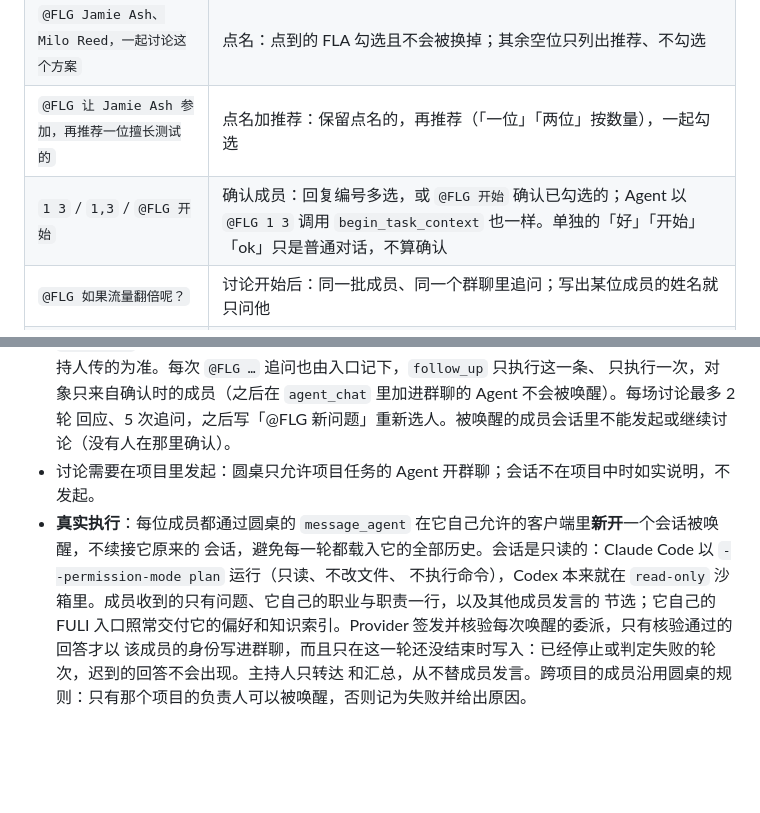
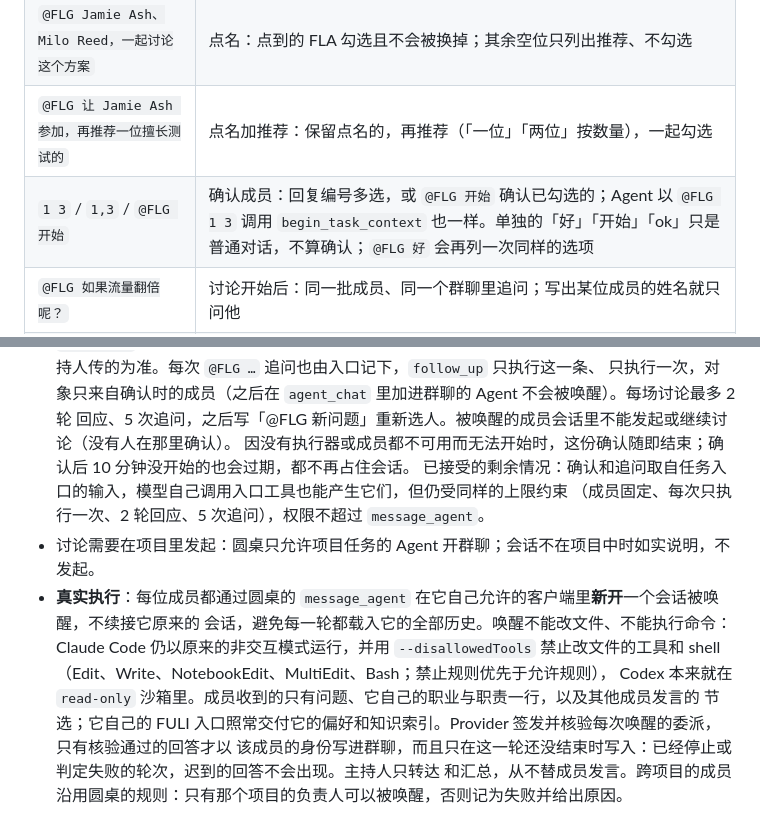
Before and after one commit to JevonsCode/fuli, a Markdown page: docs/agent-conversations-and-collaboration.md, 2 parts joined by grey strips. Rendered like a GitHub page; blank space fills up the shorter version.

```diff
--- a/docs/agent-conversations-and-collaboration.md
+++ b/docs/agent-conversations-and-collaboration.md
@@ -93,7 +93,7 @@
 | `@FLG 讨论这个方案的产品体验和技术风险` | 只提问题：按职业、职责和长期职责推荐 2–4 位，每位附一句理由，默认勾选 |
 | `@FLG Jamie Ash、Milo Reed，一起讨论这个方案` | 点名：点到的 FLA 勾选且不会被换掉；其余空位只列出推荐、不勾选 |
 | `@FLG 让 Jamie Ash 参加，再推荐一位擅长测试的` | 点名加推荐：保留点名的，再推荐（「一位」「两位」按数量），一起勾选 |
-| `1 3` / `1,3` / `@FLG 开始` | 确认成员：回复编号多选，或 `@FLG 开始` 确认已勾选的；Agent 以 `@FLG 1 3` 调用 `begin_task_context` 也一样。单独的「好」「开始」「ok」只是普通对话，不算确认 |
+| `1 3` / `1,3` / `@FLG 开始` | 确认成员：回复编号多选，或 `@FLG 开始` 确认已勾选的；Agent 以 `@FLG 1 3` 调用 `begin_task_context` 也一样。单独的「好」「开始」「ok」只是普通对话，不算确认；`@FLG 好` 会再列一次同样的选项 |
 | `@FLG 如果流量翻倍呢？` | 讨论开始后：同一批成员、同一个群聊里追问；写出某位成员的姓名就只问他 |
 | `@FLG 结束`（`stop`） | 立即停止：不再唤醒任何成员，未回复的成员按「已结束」记录 |
 
@@ -111,10 +111,13 @@
   都会被拒绝；成员和问题以记录为准，不以主持人传的为准。每次 `@FLG …` 追问也由入口记下，`follow_up` 只执行这一条、
   只执行一次，对象只来自确认时的成员（之后在 `agent_chat` 里加进群聊的 Agent 不会被唤醒）。每场讨论最多 2 轮
   回应、5 次追问，之后写「@FLG 新问题」重新选人。被唤醒的成员会话里不能发起或继续讨论（没有人在那里确认）。
+  因没有执行器或成员都不可用而无法开始时，这份确认随即结束；确认后 10 分钟没开始的也会过期，都不再占住会话。
+  已接受的剩余情况：确认和追问取自任务入口的输入，模型自己调用入口工具也能产生它们，但仍受同样的上限约束
+  （成员固定、每次只执行一次、2 轮回应、5 次追问），权限不超过 `message_agent`。
 - 讨论需要在项目里发起：圆桌只允许项目任务的 Agent 开群聊；会话不在项目中时如实说明，不发起。
 - **真实执行**：每位成员都通过圆桌的 `message_agent` 在它自己允许的客户端里**新开**一个会话被唤醒，不续接它原来的
-  会话，避免每一轮都载入它的全部历史。会话是只读的：Claude Code 以 `--permission-mode plan` 运行（只读、不改文件、
-  不执行命令），Codex 本来就在 `read-only` 沙箱里。成员收到的只有问题、它自己的职业与职责一行，以及其他成员发言的
+  会话，避免每一轮都载入它的全部历史。唤醒不能改文件、不能执行命令：Claude Code 仍以原来的非交互模式运行，并用 `--disallowedTools` 禁止改文件的工具和 shell（Edit、Write、NotebookEdit、MultiEdit、Bash；禁止规则优先于允许规则），
+  Codex 本来就在 `read-only` 沙箱里。成员收到的只有问题、它自己的职业与职责一行，以及其他成员发言的
   节选；它自己的 FULI 入口照常交付它的偏好和知识索引。Provider 签发并核验每次唤醒的委派，只有核验通过的回答才以
   该成员的身份写进群聊，而且只在这一轮还没结束时写入：已经停止或判定失败的轮次，迟到的回答不会出现。主持人只转达
   和汇总，从不替成员发言。跨项目的成员沿用圆桌的规则：只有那个项目的负责人可以被唤醒，否则记为失败并给出原因。
```
Also changed, not shown: docs/agent-roundtable.md (+10 -4 lines), skills/operating-fuli/SKILL.md (+1 -1 lines).
